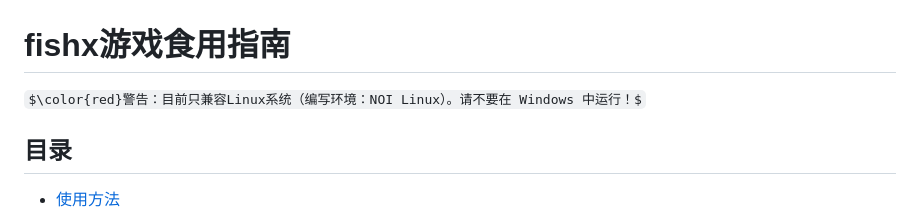
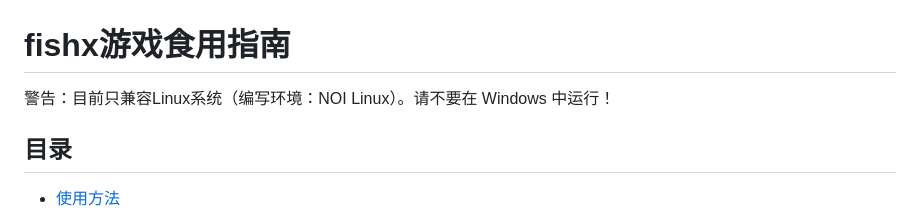
Before and after one commit to xhabc66/xhabc66.github.io, a Markdown page: README.md, the part around the change. Rendered like a GitHub page; some formulas as TeX source.

```diff
--- a/README.md
+++ b/README.md
@@ -1,5 +1,5 @@
 # fishx游戏食用指南
-$\color{red}警告：目前只兼容Linux系统（编写环境：NOI Linux）。请不要在 Windows 中运行！$
+警告：目前只兼容Linux系统（编写环境：NOI Linux）。请不要在 Windows 中运行！
 ## 目录
 - [使用方法](#如何使用)
 - [游戏内容](#游戏内容)
```
